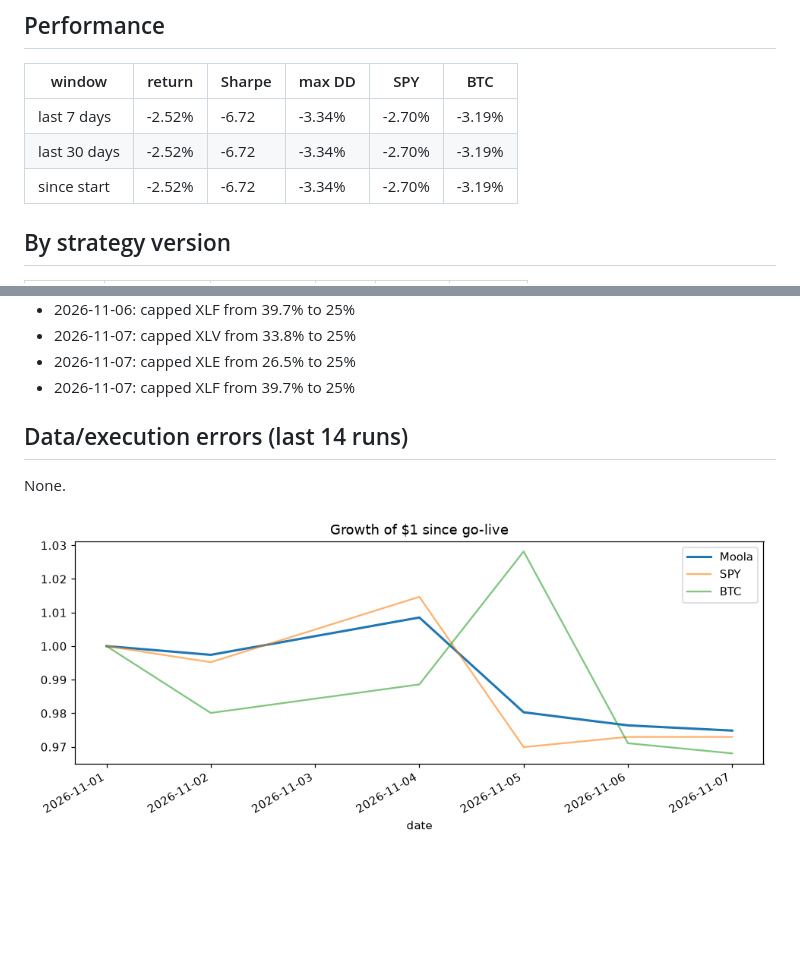
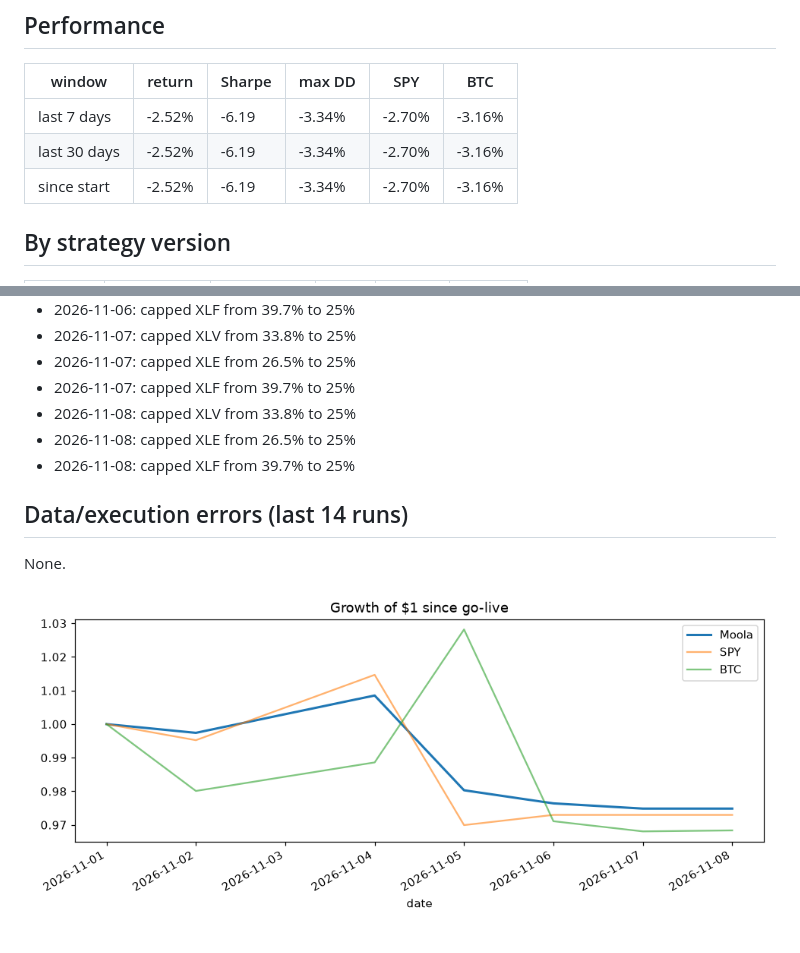
Before and after one commit to zkp6c4vr89-coder/Moola, a Markdown page: results_summary.md, 2 parts joined by grey strips. Rendered like a GitHub page; pictures changed too: logs/equity.png; blank space fills up the shorter version.

```diff
--- a/results_summary.md
+++ b/results_summary.md
@@ -11,9 +11,9 @@ _Generated 2026-11-07 21:30 UTC. Auto-generated by `moola.report`, do not edit._
 
 | window | return | Sharpe | max DD | SPY | BTC |
 |---|---|---|---|---|---|
-| last 7 days | -2.52% | -6.72 | -3.34% | -2.70% | -3.19% |
-| last 30 days | -2.52% | -6.72 | -3.34% | -2.70% | -3.19% |
-| since start | -2.52% | -6.72 | -3.34% | -2.70% | -3.19% |
+| last 7 days | -2.52% | -6.19 | -3.34% | -2.70% | -3.16% |
+| last 30 days | -2.52% | -6.19 | -3.34% | -2.70% | -3.16% |
+| since start | -2.52% | -6.19 | -3.34% | -2.70% | -3.16% |
 
 ## By strategy version
 
@@ -61,6 +61,9 @@ _Generated 2026-11-07 21:30 UTC. Auto-generated by `moola.report`, do not edit._
 - 2026-11-07: capped XLV from 33.8% to 25%
 - 2026-11-07: capped XLE from 26.5% to 25%
 - 2026-11-07: capped XLF from 39.7% to 25%
+- 2026-11-08: capped XLV from 33.8% to 25%
+- 2026-11-08: capped XLE from 26.5% to 25%
+- 2026-11-08: capped XLF from 39.7% to 25%
 
 ## Data/execution errors (last 14 runs)
 
```
Also changed, not shown: other parts of results_summary.md (+4 -4 lines), 3 other files.
